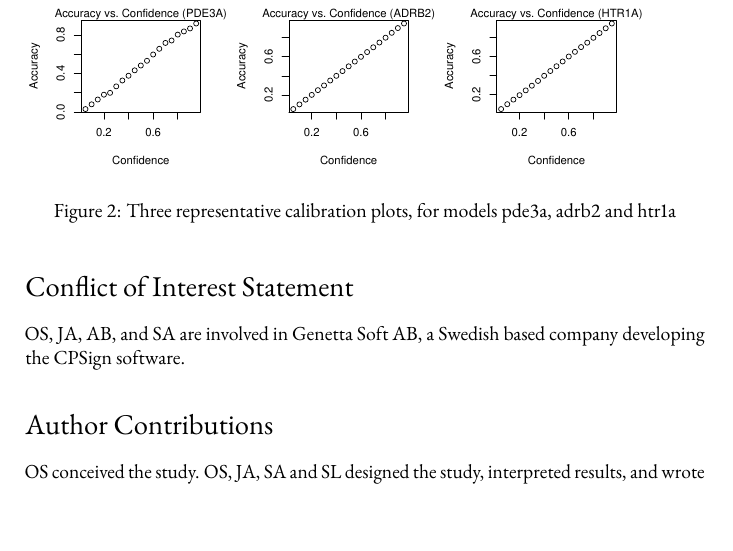
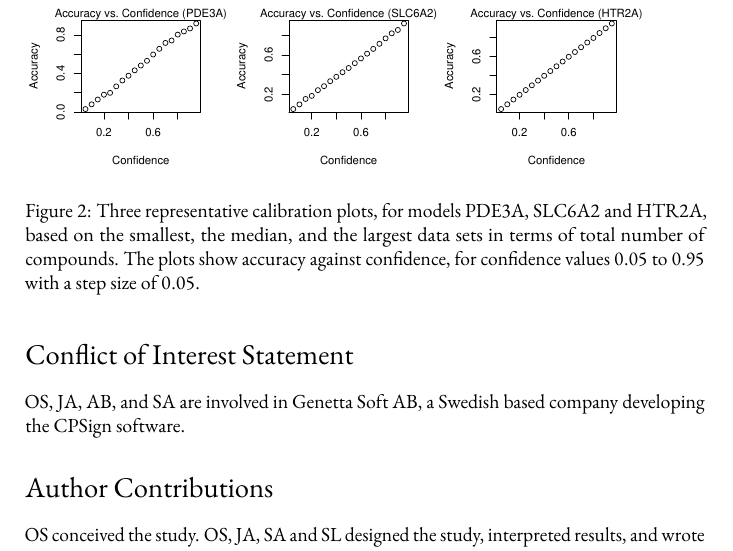
Before and after one commit to pharmbio/ptp-project, a LaTeX book (manuscript_disp/ptp.tex): part of page 6 of 7, cut so that both start at the same text, the shorter picture padded with empty space. Compiled offline with pdfLaTeX.

Commit message:
Use smallest, median and largest datasets for calibration plots

```diff
--- a/manuscript_disp/ptp.tex
+++ b/manuscript_disp/ptp.tex
@@ -380,9 +380,12 @@ presented in a plot. The plot shows Observed Fuzziness (OF), Class Observed OF
 
 \begin{figure}[h!]
 \includegraphics[width=0.3\textwidth]{figures/calibration_plots/pde3a_calib.pdf}
-\includegraphics[width=0.3\textwidth]{figures/calibration_plots/adrb2_calib.pdf}
-\includegraphics[width=0.3\textwidth]{figures/calibration_plots/htr1a_calib.pdf}
-    \caption{Three representative calibration plots, for models pde3a, adrb2 and htr1a}
+\includegraphics[width=0.3\textwidth]{figures/calibration_plots/slc6a2_calib.pdf}
+\includegraphics[width=0.3\textwidth]{figures/calibration_plots/htr2a_calib.pdf}
+    \caption{Three representative calibration plots, for models PDE3A, SLC6A2
+    and HTR2A, based on the smallest, the median, and the largest data sets in
+    terms of total number of compounds. The plots show accuracy against
+    confidence, for confidence values 0.05 to 0.95 with a step size of 0.05.}
     \label{fig:calibration_plots}
 \end{figure}
 
```
